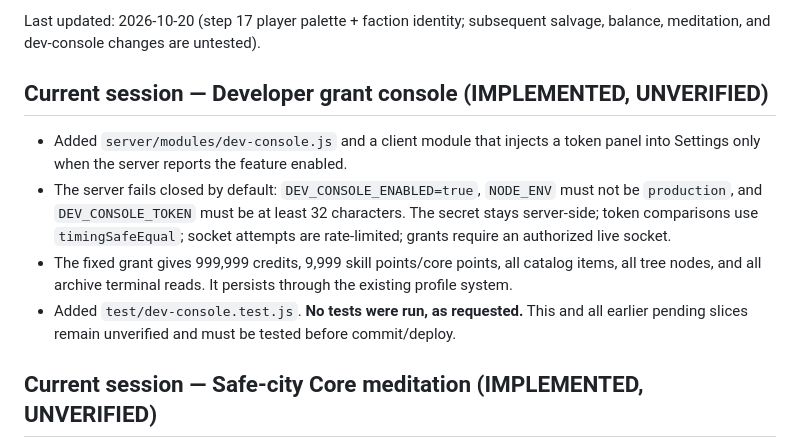
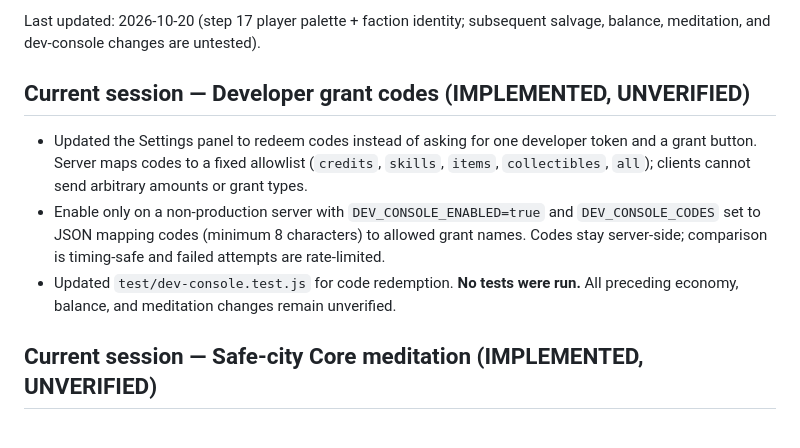
Before and after one commit to platinumsoundz/The-5-Sleeves, a Markdown page: memory/05-work-state.md, the part around the change. Drawn GitHub-style.

```diff
--- a/memory/05-work-state.md
+++ b/memory/05-work-state.md
@@ -5,21 +5,18 @@ Update it after every build (protocol rule 9).
 
 Last updated: 2026-10-20 (step 17 player palette + faction identity; subsequent salvage, balance, meditation, and dev-console changes are untested).
 
-## Current session — Developer grant console (IMPLEMENTED, UNVERIFIED)
+## Current session — Developer grant codes (IMPLEMENTED, UNVERIFIED)
 
-- Added `server/modules/dev-console.js` and a client module that injects a
-  token panel into Settings only when the server reports the feature enabled.
-- The server fails closed by default: `DEV_CONSOLE_ENABLED=true`,
-  `NODE_ENV` must not be `production`, and `DEV_CONSOLE_TOKEN` must be at
-  least 32 characters. The secret stays server-side; token comparisons use
-  `timingSafeEqual`; socket attempts are rate-limited; grants require an
-  authorized live socket.
-- The fixed grant gives 999,999 credits, 9,999 skill points/core points, all
-  catalog items, all tree nodes, and all archive terminal reads. It persists
-  through the existing profile system.
-- Added `test/dev-console.test.js`. **No tests were run, as requested.**
-  This and all earlier pending slices remain unverified and must be tested
-  before commit/deploy.
+- Updated the Settings panel to redeem codes instead of asking for one
+  developer token and a grant button. Server maps codes to a fixed allowlist
+  (`credits`, `skills`, `items`, `collectibles`, `all`); clients cannot send
+  arbitrary amounts or grant types.
+- Enable only on a non-production server with `DEV_CONSOLE_ENABLED=true`
+  and `DEV_CONSOLE_CODES` set to JSON mapping codes (minimum 8 characters)
+  to allowed grant names. Codes stay server-side; comparison is timing-safe
+  and failed attempts are rate-limited.
+- Updated `test/dev-console.test.js` for code redemption. **No tests were run.**
+  All preceding economy, balance, and meditation changes remain unverified.
 
 ## Current session — Safe-city Core meditation (IMPLEMENTED, UNVERIFIED)
 
```
